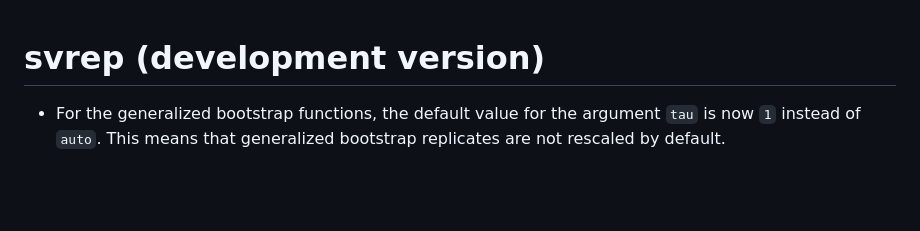
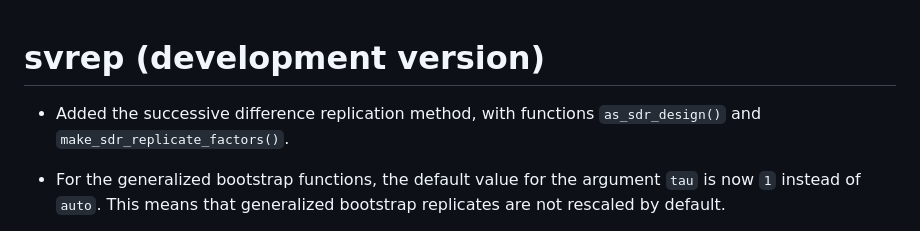
Before and after one commit to bschneidr/svrep, a Markdown page: NEWS.md, the part around the change. Rendered like a GitHub page; blank space fills up the shorter version.

Commit message:
Add NEWS item about successive difference replication.

```diff
--- a/NEWS.md
+++ b/NEWS.md
@@ -1,4 +1,6 @@
 # svrep (development version)
+
+-   Added the successive difference replication method, with functions `as_sdr_design()` and `make_sdr_replicate_factors()`.
 
 -   For the generalized bootstrap functions, the default value for the argument `tau` is now `1` instead of `auto`.
     This means that generalized bootstrap replicates are not rescaled by default.
```
